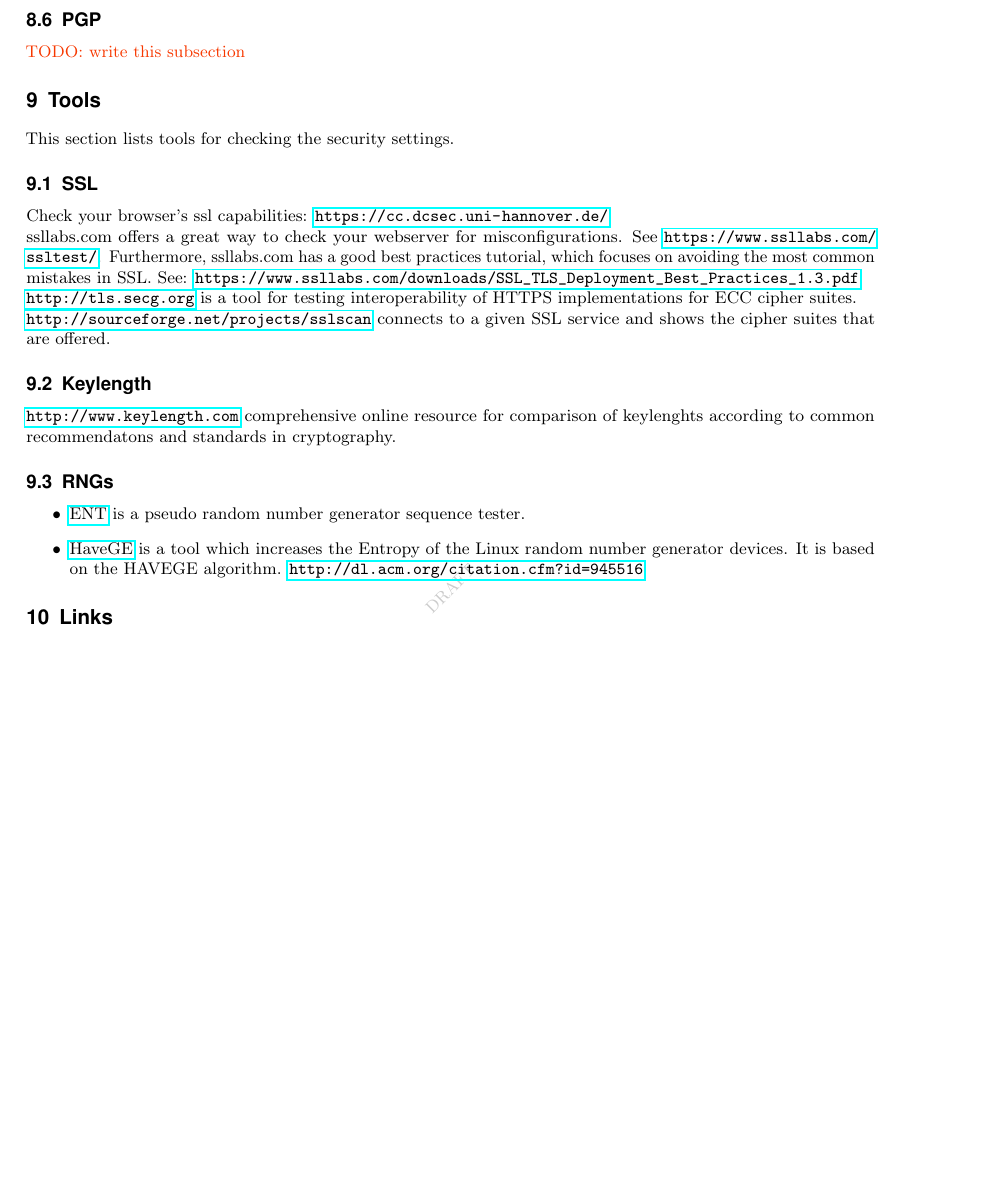
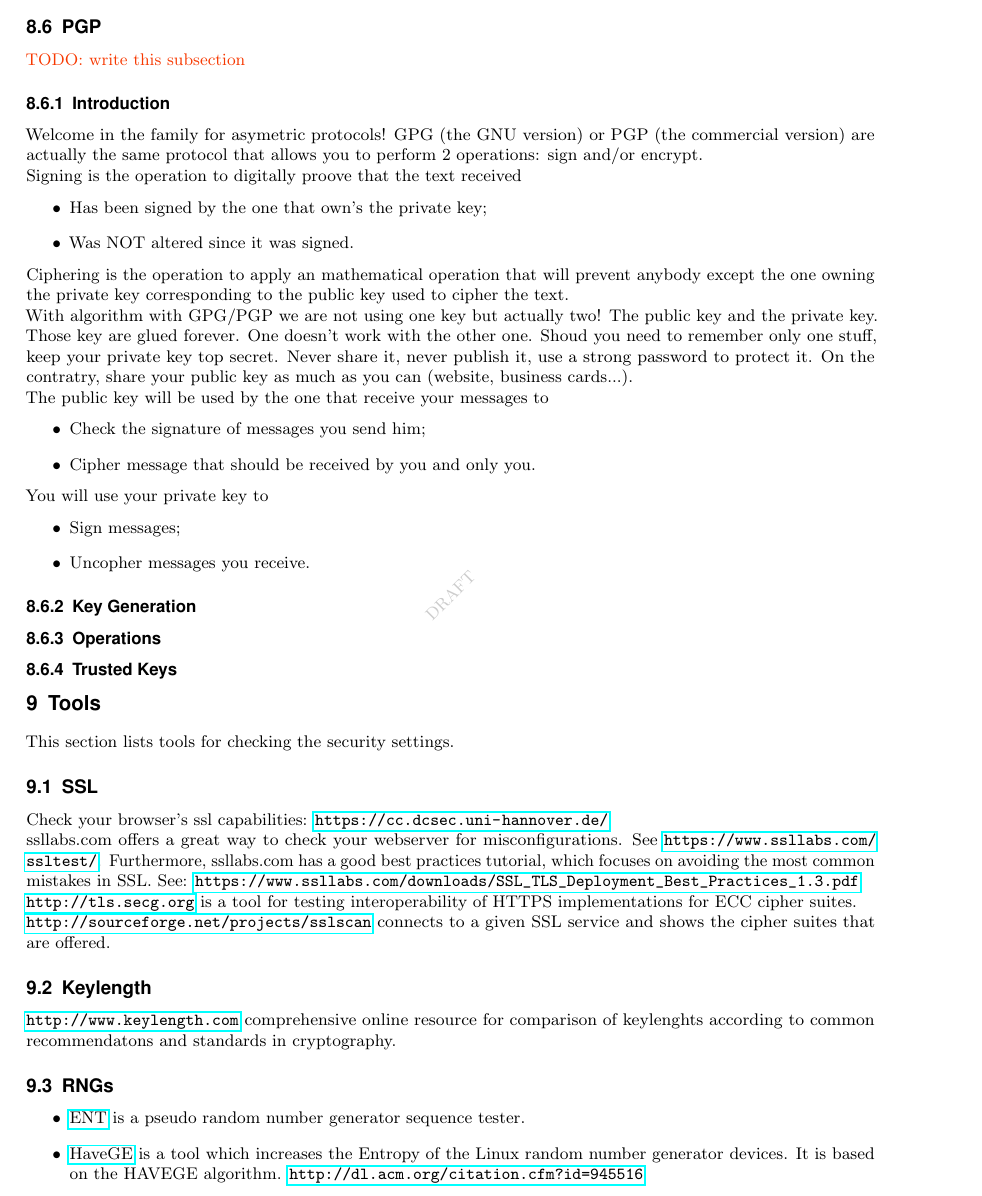
Before and after one commit to BetterCrypto/Applied-Crypto-Hardening, a LaTeX document (src/applied-crypto-hardening.tex, which reads src/GPG.tex, src/practical_settings.tex): part of page 11 of 12, cut so that both start at the same text, the shorter picture padded with empty space. Compiled offline with pdfLaTeX.

Commit message:
Pushing link to GPG file -- DRAFTgit statusgit statusgit status

```diff
--- a/src/GPG.tex
+++ b/src/GPG.tex
@@ -1,4 +1,4 @@
-\section{GPG/PGP - The Privacy XXX}
+\subsubsection{Introduction}
 
 Welcome in the family for asymetric protocols!  GPG (the GNU version) or PGP (the commercial version) are actually the same protocol that allows you to perform 2 operations: sign and/or encrypt.
 
@@ -25,14 +25,8 @@ You will use your private key to
 \end{itemize}
 
 
-\subsection{Introduction}
+\subsubsection{Key Generation}
 
-\subsubsection{Ciphering}
+\subsubsection{Operations}
 
-\subsubsection{Signing}
-
-\subsection{Key Generation}
-
-\subsection{Operations}
-
-\subsection{Trusted Keys}
+\subsubsection{Trusted Keys}
--- a/src/practical_settings.tex
+++ b/src/practical_settings.tex
@@ -298,6 +298,7 @@ Note: older linux systems won't support SHA2, PuTTY does not support RIPE-MD160.
 \subsection{PGP}
 
 \todo{write this subsection}
+\input{GPG}
 
 
 
```
